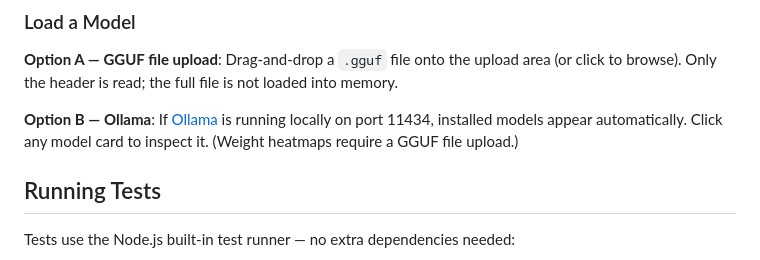
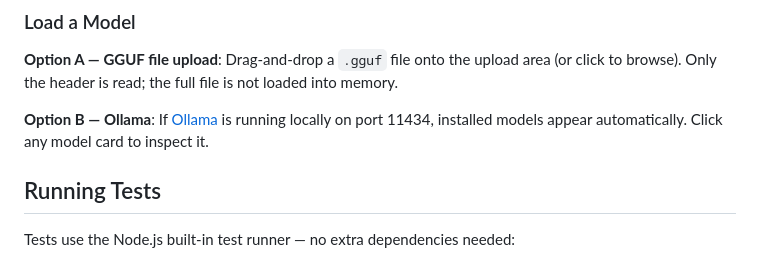
Before and after one commit to yaob/llm-vis, a Markdown page: README.md, the part around the change. Drawn GitHub-style.

Commit message:
Simplify Ollama README copy

```diff
--- a/README.md
+++ b/README.md
@@ -55,7 +55,7 @@ Then open [http://localhost:8088](http://localhost:8088) in your browser.
 
 **Option A — GGUF file upload**: Drag-and-drop a `.gguf` file onto the upload area (or click to browse). Only the header is read; the full file is not loaded into memory.
 
-**Option B — Ollama**: If [Ollama](https://ollama.com/) is running locally on port 11434, installed models appear automatically. Click any model card to inspect it. (Weight heatmaps require a GGUF file upload.)
+**Option B — Ollama**: If [Ollama](https://ollama.com/) is running locally on port 11434, installed models appear automatically. Click any model card to inspect it.
 
 ## Running Tests
 
```
